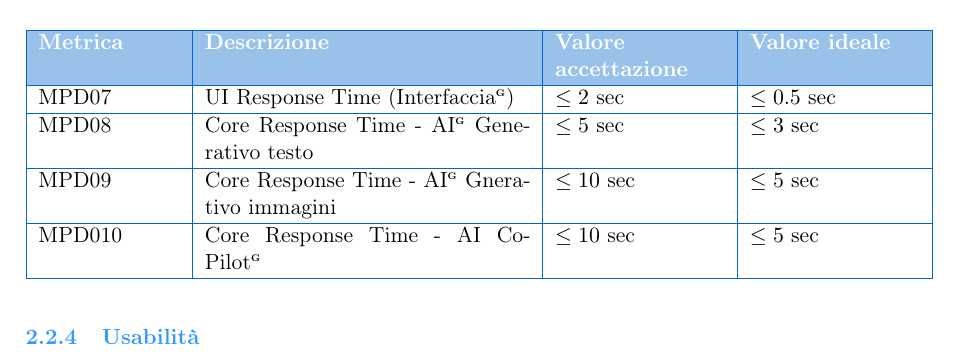
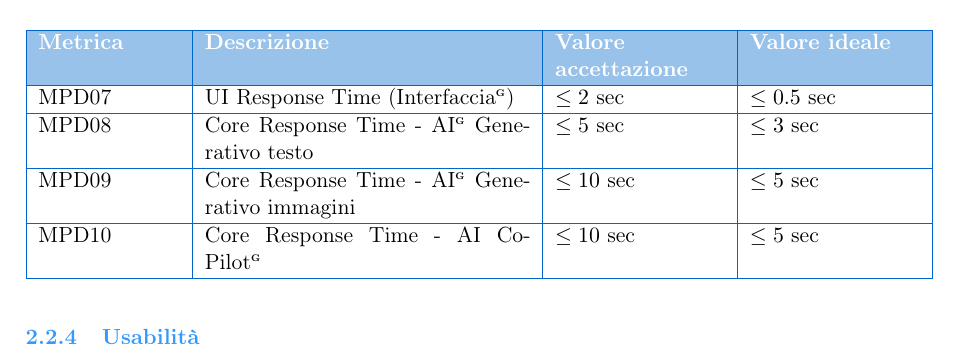
Before and after one commit to BugBustersUnipd/DocumentazioneSWE, a LaTeX document (RTB/PIANO DI QUALIFICA/Piano di Qualifica.tex): part of page 9 of 29, cut so that both start at the same text. Compiled offline with pdfLaTeX.

Commit message:
piccole correzzioni

```diff
--- a/RTB/PIANO DI QUALIFICA/Piano di Qualifica.tex
+++ b/RTB/PIANO DI QUALIFICA/Piano di Qualifica.tex
@@ -329,9 +329,9 @@ MPD07 & UI Response Time (Interfaccia\G) & $\leq 2$ sec & $\leq 0.5$ sec \\
 \hline
 MPD08 & Core Response Time - AI\G Generativo testo & $\leq 5$ sec & $\leq 3$ sec \\
 \hline
-MPD09 & Core Response Time - AI\G Gnerativo immagini & $\leq 10$ sec & $\leq 5$ sec \\
+MPD09 & Core Response Time - AI\G Generativo immagini & $\leq 10$ sec & $\leq 5$ sec \\
 \hline
-MPD010 & Core Response Time - AI Co-Pilot\G & $\leq 10$ sec & $\leq 5$ sec \\
+MPD10 & Core Response Time - AI Co-Pilot\G & $\leq 10$ sec & $\leq 5$ sec \\
 \hline}
 
 \subsubsection{Usabilità}
```
Also changed, not shown: RTB/PIANO DI QUALIFICA/Piano di Qualifica.pdf, RTB/PIANO DI QUALIFICA/Piano di Qualifica.tex (6 more changed lines).
